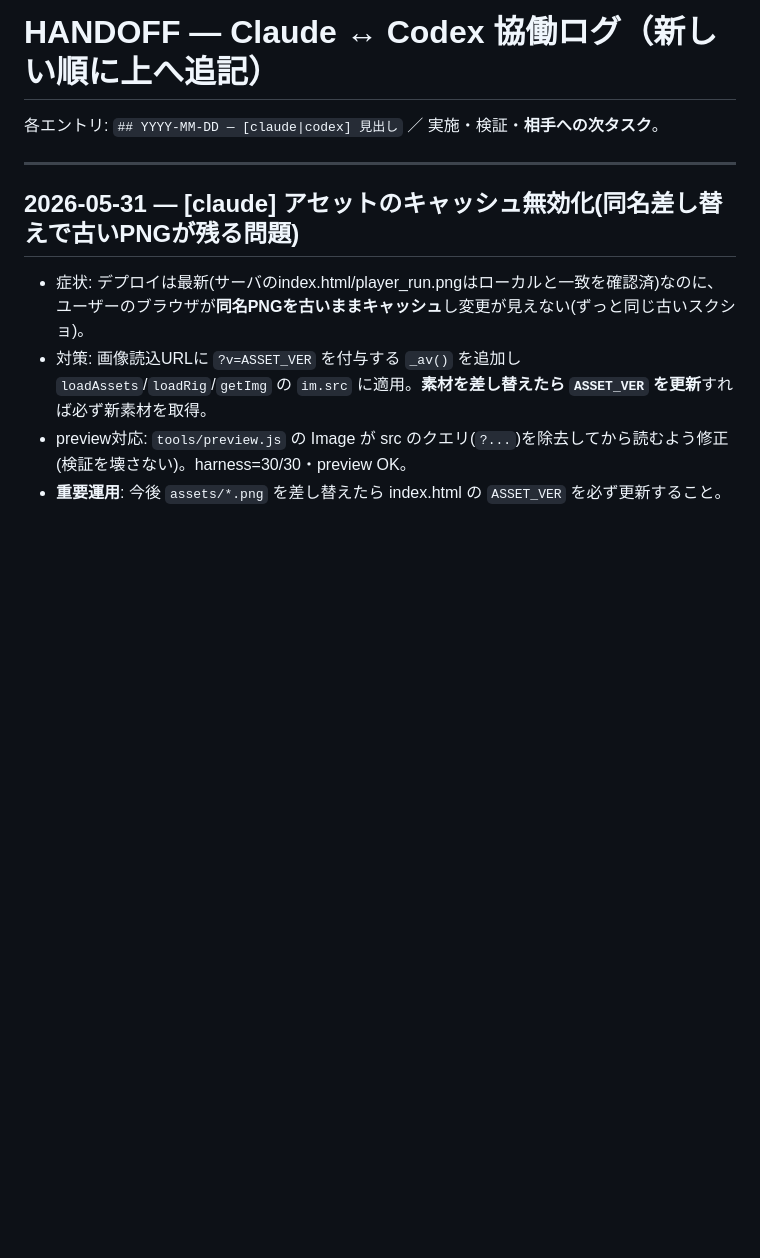
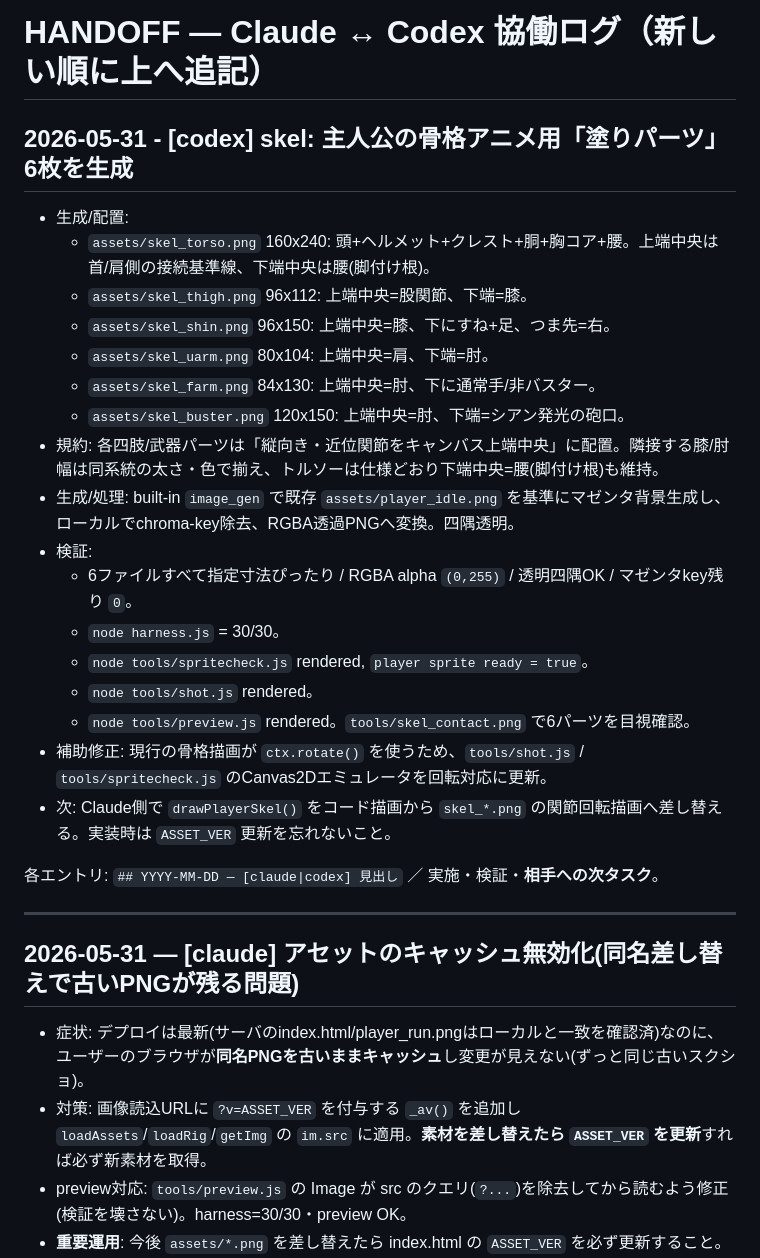
Before and after one commit to nekoojisan-labo/cobalt-bolt, a Markdown page: HANDOFF.md, the part around the change. Rendered like a GitHub page; blank space fills up the shorter version.

Commit message:
[codex] handoff: skel parts generated

```diff
--- a/HANDOFF.md
+++ b/HANDOFF.md
@@ -1,4 +1,23 @@
 # HANDOFF — Claude ↔ Codex 協働ログ（新しい順に上へ追記）
+
+## 2026-05-31 - [codex] skel: 主人公の骨格アニメ用「塗りパーツ」6枚を生成
+- 生成/配置:
+  - `assets/skel_torso.png` 160x240: 頭+ヘルメット+クレスト+胴+胸コア+腰。上端中央は首/肩側の接続基準線、下端中央は腰(脚付け根)。
+  - `assets/skel_thigh.png` 96x112: 上端中央=股関節、下端=膝。
+  - `assets/skel_shin.png` 96x150: 上端中央=膝、下にすね+足、つま先=右。
+  - `assets/skel_uarm.png` 80x104: 上端中央=肩、下端=肘。
+  - `assets/skel_farm.png` 84x130: 上端中央=肘、下に通常手/非バスター。
+  - `assets/skel_buster.png` 120x150: 上端中央=肘、下端=シアン発光の砲口。
+- 規約: 各四肢/武器パーツは「縦向き・近位関節をキャンバス上端中央」に配置。隣接する膝/肘幅は同系統の太さ・色で揃え、トルソーは仕様どおり下端中央=腰(脚付け根)も維持。
+- 生成/処理: built-in `image_gen` で既存 `assets/player_idle.png` を基準にマゼンタ背景生成し、ローカルでchroma-key除去、RGBA透過PNGへ変換。四隅透明。
+- 検証:
+  - 6ファイルすべて指定寸法ぴったり / RGBA alpha `(0,255)` / 透明四隅OK / マゼンタkey残り `0`。
+  - `node harness.js` = 30/30。
+  - `node tools/spritecheck.js` rendered, `player sprite ready = true`。
+  - `node tools/shot.js` rendered。
+  - `node tools/preview.js` rendered。`tools/skel_contact.png` で6パーツを目視確認。
+- 補助修正: 現行の骨格描画が `ctx.rotate()` を使うため、`tools/shot.js` / `tools/spritecheck.js` のCanvas2Dエミュレータを回転対応に更新。
+- 次: Claude側で `drawPlayerSkel()` をコード描画から `skel_*.png` の関節回転描画へ差し替える。実装時は `ASSET_VER` 更新を忘れないこと。
 
 各エントリ: `## YYYY-MM-DD — [claude|codex] 見出し` ／ 実施・検証・**相手への次タスク**。
 
```
